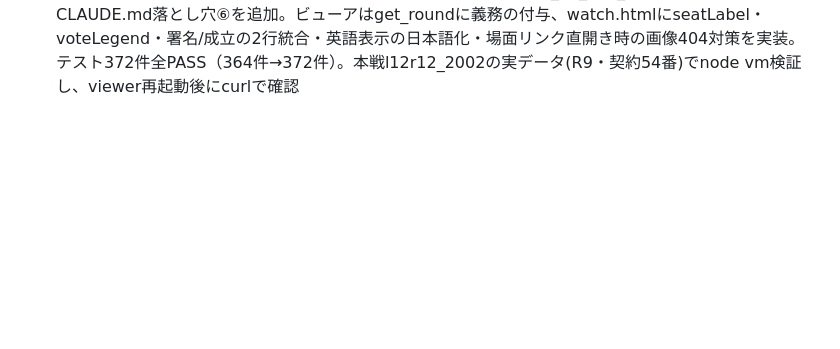
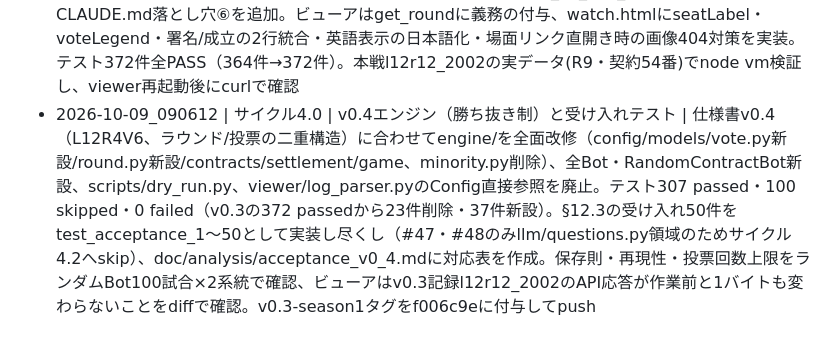
Before and after one commit to murata1215/shousuu-ketsu, a Markdown page: doc/devlog/INDEX.md, the part around the change. Rendered like a GitHub page; blank space fills up the shorter version.

Commit message:
サイクル4.0: devlog追加
Co-Authored-By: Claude Sonnet 5 <noreply@anthropic.com>

```diff
--- a/doc/devlog/INDEX.md
+++ b/doc/devlog/INDEX.md
@@ -17,3 +17,4 @@ devlog本文は `doc/devlog/YYYY-MM-DD_HHMMSS.md` に1サイクル1ファイル
 - 2026-10-08_192108 | サイクル2.2 | 本戦の事実集計 | 本戦l12r12_2002（events 2,151件・LLM呼び出し1,757件）を読み取り専用で集計し、doc/analysis/l12r12_2002_facts.mdを新規作成（コード無変更）。型A契約0件・型B違反0件・送金0件を確認、R4・R9の11対1（P02単独NO、R9は230万独占）、R12の合意崩壊（YES4:NO8から半数寝返り）、P08のR1契約網が差し引き−81万の損、P03の振り返りの食い違い（借金297万という不明な数字・型B違反誤認）等を事実として抽出。手計算の資金再現が12席全てGAME_ENDと1円単位で一致。uv run pytest -q 296件全PASS（コード無変更の裏取り）。秘密情報grep該当0件（DevRelay等のプロバイダ名のみ）。dangou-card/gentei-jankenはアクセスせず
 - 2026-10-08_201232 | サイクル3.0 | ビューア | dangou-card（HEAD 5b8b16d、差分0件）のFastAPI構成・JS SPA・style.css・感情画像42枚を流用し、viewer/{log_index,redact,log_parser,server}.py（新規962行）とstatic/{index,watch}.html（新規703行）で本戦の記録を神視点で見られるビューアを作った。資産推移はイベント非記録のため畳み込みで復元（fold_assets）。テスト364件全PASS（296件→364件）。本戦l12r12_2002の実データでR4/R9の11対1、R8/R11の6対6、成立契約56本、型Cの支払い13件、最終順位・資産がdoc/analysis/l12r12_2002_facts.mdと一致することを確認。systemd user service（shousuu-viewer.service、127.0.0.1:9028）で常駐、Caddy公開は人間の手順として残した。dangou-card差分なし、gentei-janken増分は着手前後で完全一致（他セッション起因の33件のまま）
 - 2026-10-08_211117 | サイクル3.1 | アドレスの除去と手直し | tests/配下に混入した実在メールアドレス・実行環境パス（計26箇所）を架空値へ置換しf9eb330をamend・force-with-leaseでa883ebeへ置換、感情画像42枚を1254px→256pxに縮小。再発防止テスト（test_no_real_contacts.py）とCLAUDE.md落とし穴⑥を追加。ビューアはget_roundに義務の付与、watch.htmlにseatLabel・voteLegend・署名/成立の2行統合・英語表示の日本語化・場面リンク直開き時の画像404対策を実装。テスト372件全PASS（364件→372件）。本戦l12r12_2002の実データ(R9・契約54番)でnode vm検証し、viewer再起動後にcurlで確認
+- 2026-10-09_090612 | サイクル4.0 | v0.4エンジン（勝ち抜き制）と受け入れテスト | 仕様書v0.4（L12R4V6、ラウンド/投票の二重構造）に合わせてengine/を全面改修（config/models/vote.py新設/round.py新設/contracts/settlement/game、minority.py削除）、全Bot・RandomContractBot新設、scripts/dry_run.py、viewer/log_parser.pyのConfig直接参照を廃止。テスト307 passed・100 skipped・0 failed（v0.3の372 passedから23件削除・37件新設）。§12.3の受け入れ50件をtest_acceptance_1〜50として実装し尽くし（#47・#48のみllm/questions.py領域のためサイクル4.2へskip）、doc/analysis/acceptance_v0_4.mdに対応表を作成。保存則・再現性・投票回数上限をランダムBot100試合×2系統で確認、ビューアはv0.3記録l12r12_2002のAPI応答が作業前と1バイトも変わらないことをdiffで確認。v0.3-season1タグをf006c9eに付与してpush
```
Also changed, not shown: doc/devlog/2026-10-09_090612.md (added, +9 -0 lines).
